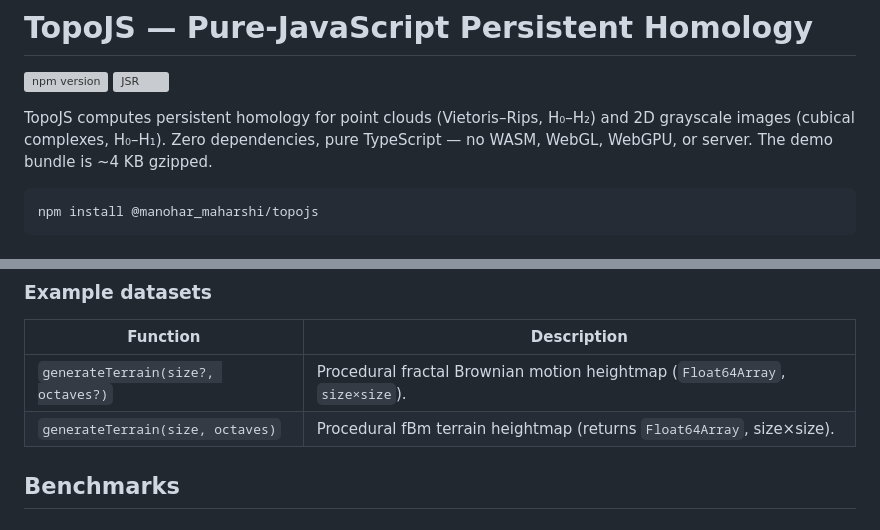
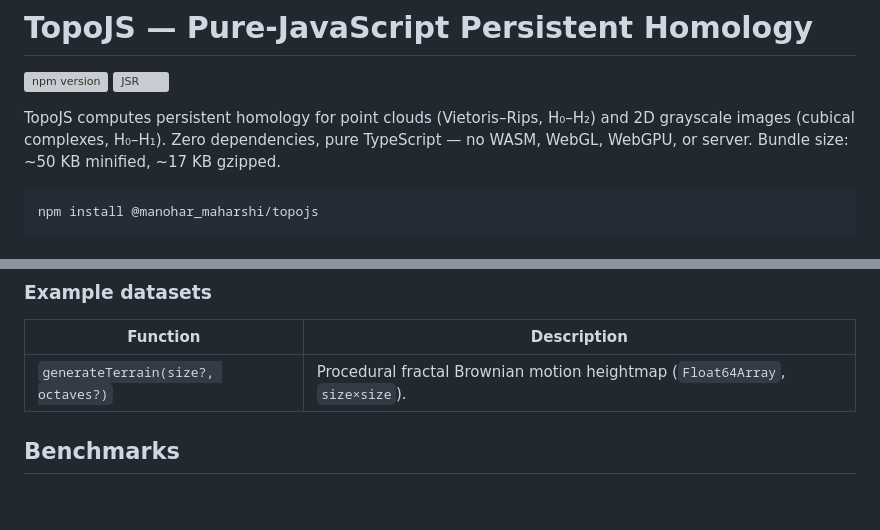
Before and after one commit to mmmmaharshi/topojs, a Markdown page: README.md, 2 parts joined by grey strips. GitHub-like rendering; grey boxes are pictures that could not be loaded.

Commit message:
fix README: bundle size, dedupe generateTerrain

````diff
--- a/README.md
+++ b/README.md
@@ -2,7 +2,7 @@
 
 [![npm version](https://img.shields.io/npm/v/@manohar_maharshi/topojs)](https://www.npmjs.com/package/@manohar_maharshi/topojs) [![JSR](https://jsr.io/badges/@mmmmaharshi/topojs)](https://jsr.io/@mmmmaharshi/topojs)
 
-TopoJS computes persistent homology for point clouds (Vietoris–Rips, H₀–H₂) and 2D grayscale images (cubical complexes, H₀–H₁). Zero dependencies, pure TypeScript — no WASM, WebGL, WebGPU, or server. The demo bundle is ~4 KB gzipped.
+TopoJS computes persistent homology for point clouds (Vietoris–Rips, H₀–H₂) and 2D grayscale images (cubical complexes, H₀–H₁). Zero dependencies, pure TypeScript — no WASM, WebGL, WebGPU, or server. Bundle size: ~50 KB minified, ~17 KB gzipped.
 
 ```sh
 npm install @manohar_maharshi/topojs
@@ -131,7 +131,6 @@ console.log("Summary:", summarize(result.pairs));
 | Function | Description |
 | --- | --- |
 | `generateTerrain(size?, octaves?)` | Procedural fractal Brownian motion heightmap (`Float64Array`, `size×size`). |
-| `generateTerrain(size, octaves)` | Procedural fBm terrain heightmap (returns `Float64Array`, size×size). |
 
 ## Benchmarks
 
````
